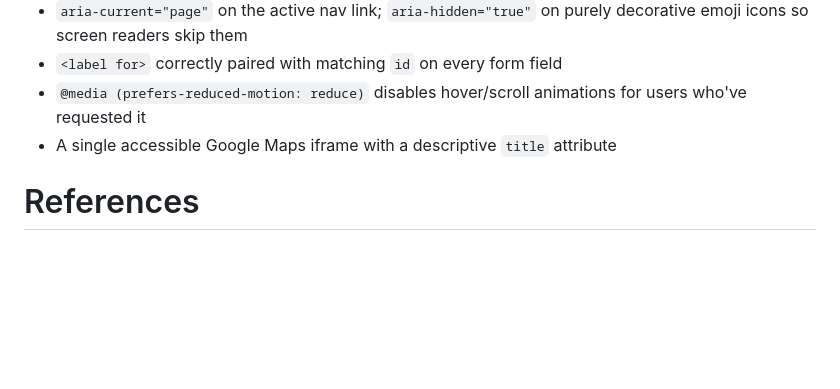
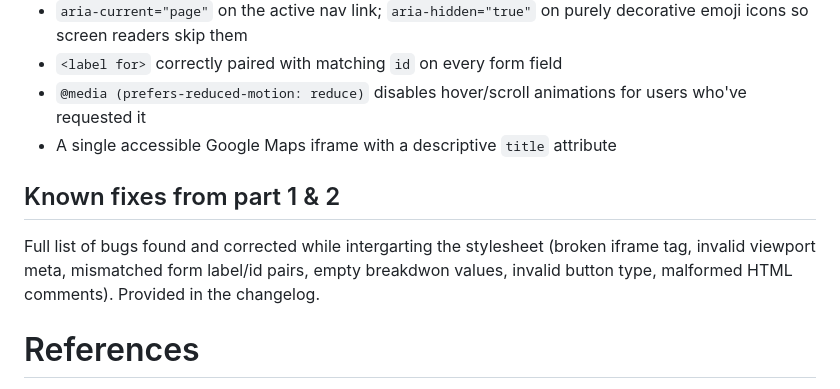
Before and after one commit to Nsuku-S/WEDE5020_POE, a Markdown page: README.md, the part around the change. Rendered like a GitHub page; blank space fills up the shorter version.

```diff
--- a/README.md
+++ b/README.md
@@ -164,6 +164,12 @@ underline), `::selection` (branded text-selection colour).
 - `@media (prefers-reduced-motion: reduce)` disables hover/scroll animations for users who've requested it
 - A single accessible Google Maps iframe with a descriptive `title` attribute
 
+## Known fixes from part 1 & 2
+
+Full list of bugs found and corrected while intergarting the stylesheet (broken iframe tag, invalid viewport meta, mismatched
+form label/id pairs, empty breakdwon values, invalid button type, malformed HTML comments).
+Provided in the changelog.
+
 # References
 
 The following sources informed the CSS techniques, typography and mapping
```
